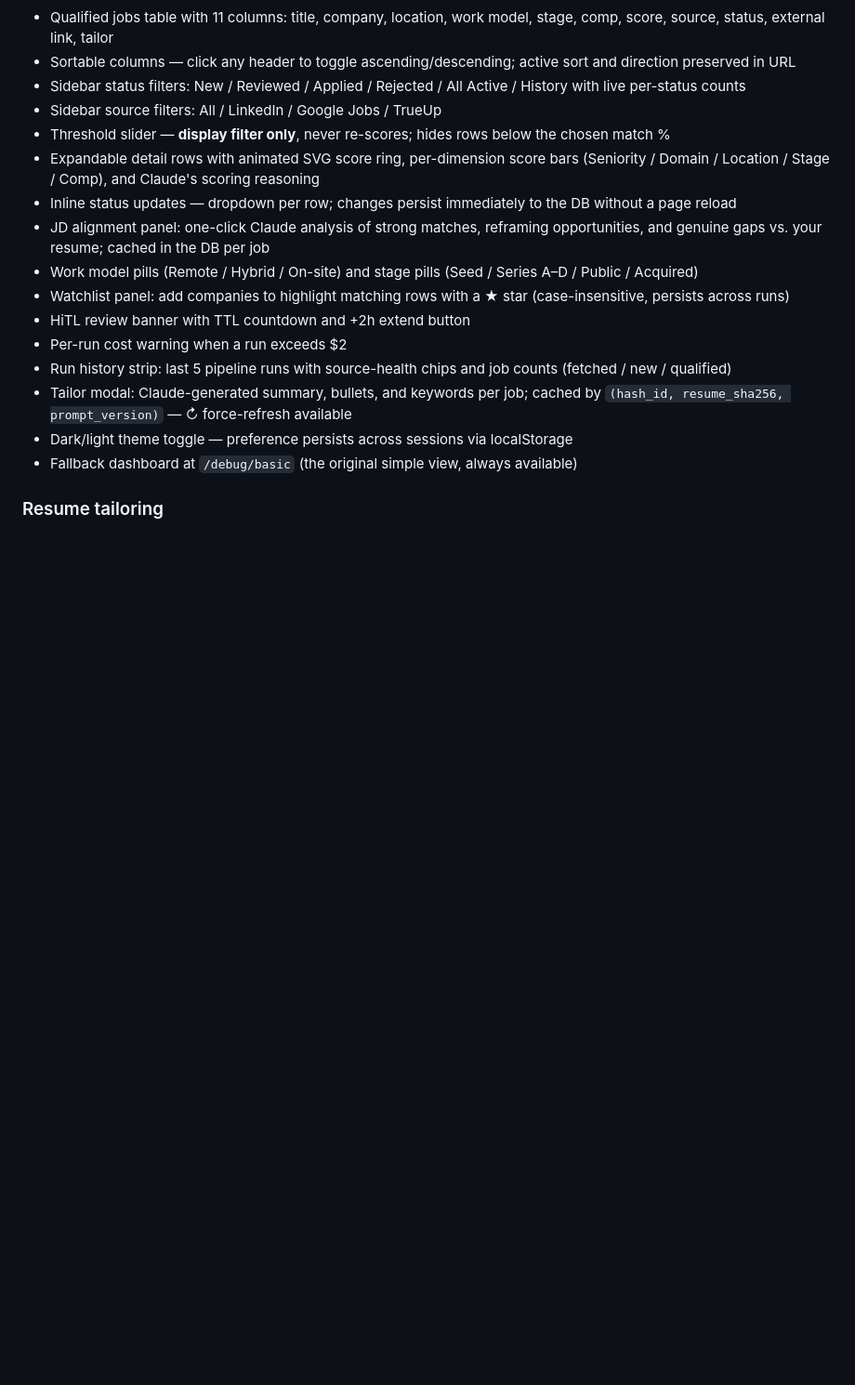
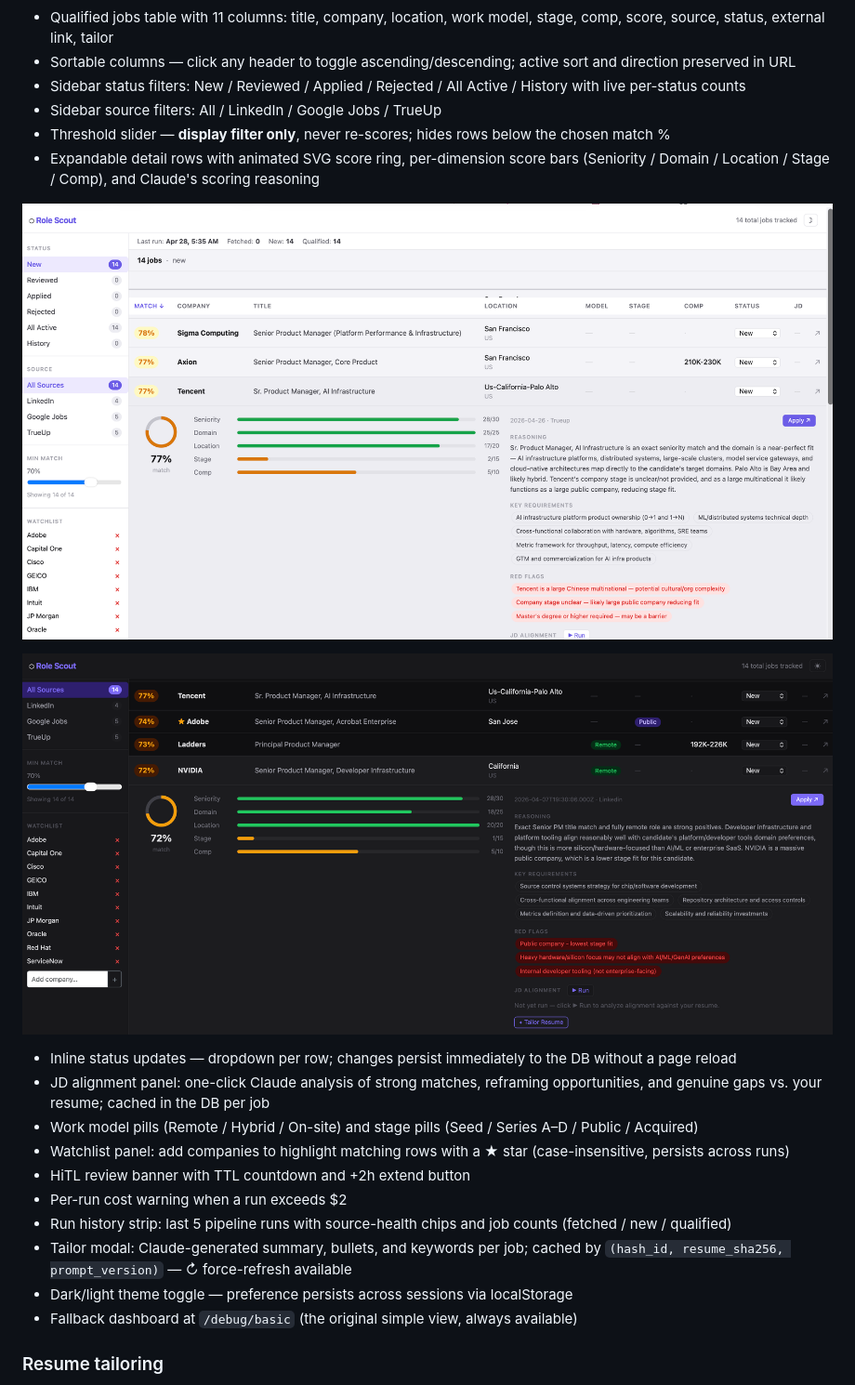
Before and after one commit to shrimpy8/role_scout, a Markdown page: README.md, the part around one of its changes. Shown at 93% size. GitHub-like rendering; pictures changed too: screenshots/RoleDetails.png (added), screenshots/RoleDetails_JDAlignment_ResumeTailor.png (added); blank space fills up the shorter version.

```diff
--- a/README.md
+++ b/README.md
@@ -67,6 +72,10 @@ Role Scout is a single self-contained repository. Phase 1 (the linear fetch-norm
 - Sidebar source filters: All / LinkedIn / Google Jobs / TrueUp
 - Threshold slider — **display filter only**, never re-scores; hides rows below the chosen match %
 - Expandable detail rows with animated SVG score ring, per-dimension score bars (Seniority / Domain / Location / Stage / Comp), and Claude's scoring reasoning
+
+![Role Detail — Score Breakdown](screenshots/RoleDetails.png)
+
+![Role Detail — JD Alignment & Resume Tailor](screenshots/RoleDetails_JDAlignment_ResumeTailor.png)
 - Inline status updates — dropdown per row; changes persist immediately to the DB without a page reload
 - JD alignment panel: one-click Claude analysis of strong matches, reframing opportunities, and genuine gaps vs. your resume; cached in the DB per job
 - Work model pills (Remote / Hybrid / On-site) and stage pills (Seed / Series A–D / Public / Acquired)
```
Also changed, not shown: other parts of README.md (+5 -0 lines), screenshots/DashboardShowingQualifiedRoles.png (added), 4 other files.
